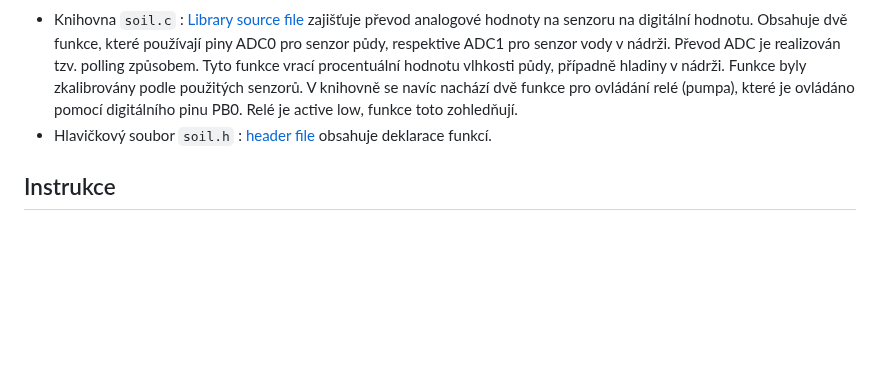
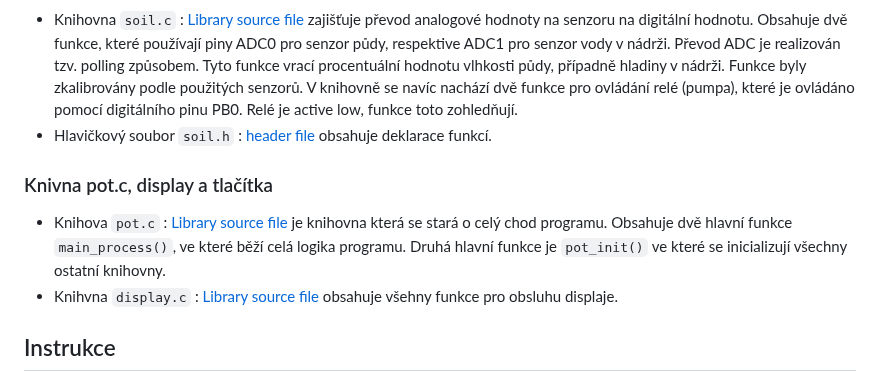
Before and after one commit to mrbutterfly105/digital-electrononics-2-project, a Markdown page: README.md, the part around one of its changes. Rendered like a GitHub page; blank space fills up the shorter version.

```diff
--- a/README.md
+++ b/README.md
@@ -144,6 +144,13 @@ Tohle jsem z toho vytáhl jelikož to již nepoužíváme
 ### Čtení ze senzorů vlhkosti
  * Knihovna `soil.c` : [Library source file](https://github.com/mrbutterfly105/digital-electrononics-2-project/blob/main/de2-project/lib/soil/soil.c) zajišťuje převod analogové hodnoty na senzoru na digitální hodnotu. Obsahuje dvě funkce, které používají piny ADC0 pro senzor půdy, respektive ADC1 pro senzor vody v nádrži. Převod ADC je realizován tzv. polling způsobem. Tyto funkce vrací procentuální hodnotu vlhkosti půdy, případně hladiny v nádrži. Funkce byly zkalibrovány podle použitých senzorů. V knihovně se navíc nachází dvě funkce pro ovládání relé (pumpa), které je ovládáno pomocí digitálního pinu PB0. Relé je active low, funkce toto zohledňují.
  * Hlavičkový soubor `soil.h` : [header file](https://github.com/mrbutterfly105/digital-electrononics-2-project/blob/main/de2-project/lib/soil/soil.h) obsahuje deklarace funkcí.
+### Knivna pot.c, display a tlačítka
+
+
+* Knihova `pot.c` : [Library source file](https://github.com/mrbutterfly105/digital-electrononics-2-project/blob/main/de2-project/lib/pot/pot.c) je knihovna která se stará o celý chod programu. Obsahuje dvě hlavní funkce `main_process()`[](), ve které běží celá logika programu. Druhá hlavní funkce je `pot_init()`[]() ve které se inicializují všechny ostatní knihovny.
+* Knihvna `display.c` : [Library source file](https://github.com/mrbutterfly105/digital-electrononics-2-project/blob/main/de2-project/lib/display/display.c) obsahuje všehny funkce pro obsluhu displaje.
+
+
 ## Instrukce
 Po zapojení všech součástek k arduinu a nahrání kódu, se na oled displeji objeví hlavní menu, na kterém jsou vypsané údaje o teplotě a vlhkosti vzduchu, o vlhkosti půdy a o množství vody v nádrži. Po prvním zmáčknutí bílého tlačítka se na displeji z menu dostaneme na nastavení maximální povolené teploty. Tuto teplotu můžeme změnit pomocí červeného a černého tlačítka, při zmáčknutí červeného tlačítka se teplota sníží, naopak při zmáčknutí černého tlačítka se teplota zvýší. Tímto způsobem si nastavíme požadovanou maximální teplotu vzduchu. Při dalším zmáčknutí bílého tlačítka se dostaneme na nastavení minimální možné teploty, kterou nastavíme stejně za použití tlačítek. Pokud teplota ze senzoru nebude v rozmezí rozsvítí se červená kontrolka.
 Při dalším prokliku bílého tlačítka se dostaneme do nastavení, ve kterém nastavíme při jaké plnosti nádrže na vodu začne svítit zelená kontrolka, která značí málo vody v nádrži.
```
Also changed, not shown: other parts of README.md (+2 -0 lines).
